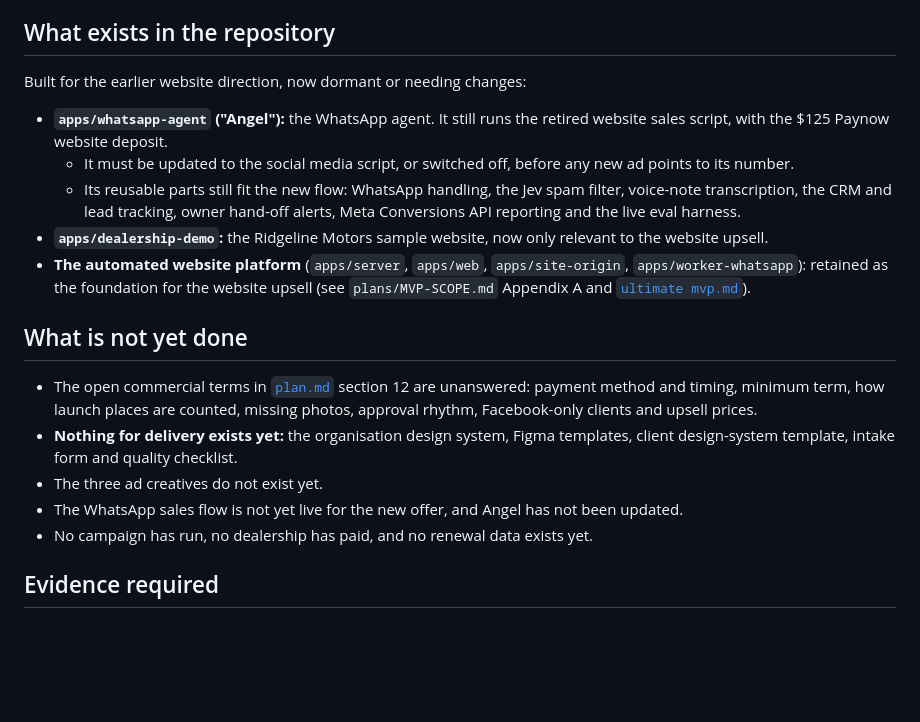
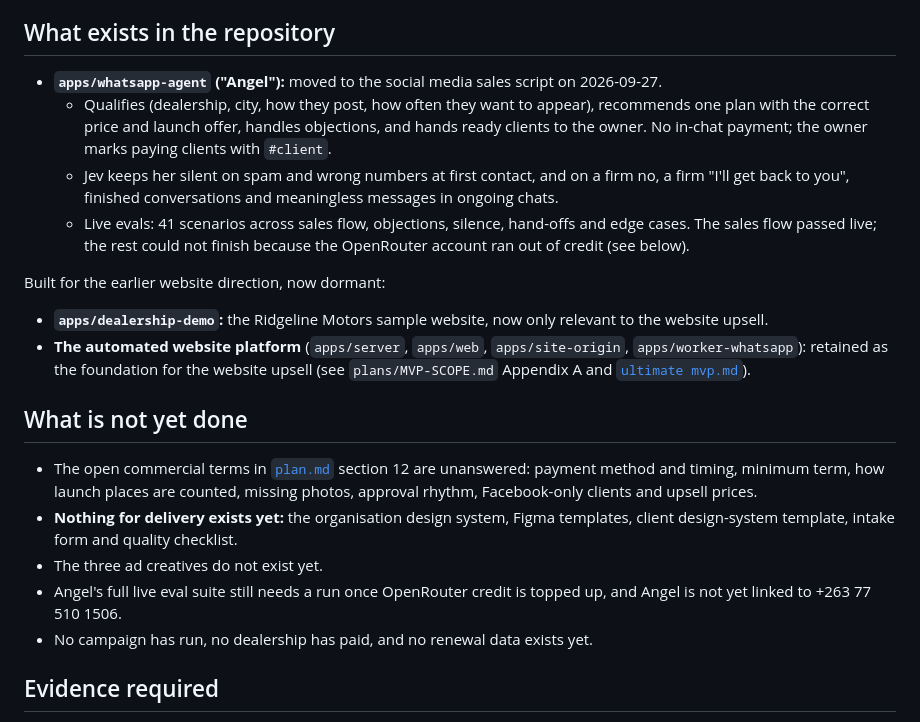
Before and after one commit to Where-they-are/where-they-are, a Markdown page: docs/progress.md, the part around the change. GitHub-like rendering; blank space fills up the shorter version.

Commit message:
docs: record Angel's move to the social media sales script

```diff
--- a/docs/progress.md
+++ b/docs/progress.md
@@ -67,11 +67,13 @@ See [`sales-script.md`](./sales-script.md).
 
 ## What exists in the repository
 
-Built for the earlier website direction, now dormant or needing changes:
+- **`apps/whatsapp-agent` ("Angel"):** moved to the social media sales script on 2026-09-27.
+  - Qualifies (dealership, city, how they post, how often they want to appear), recommends one plan with the correct price and launch offer, handles objections, and hands ready clients to the owner. No in-chat payment; the owner marks paying clients with `#client`.
+  - Jev keeps her silent on spam and wrong numbers at first contact, and on a firm no, a firm "I'll get back to you", finished conversations and meaningless messages in ongoing chats.
+  - Live evals: 41 scenarios across sales flow, objections, silence, hand-offs and edge cases. The sales flow passed live; the rest could not finish because the OpenRouter account ran out of credit (see below).
 
-- **`apps/whatsapp-agent` ("Angel"):** the WhatsApp agent. It still runs the retired website sales script, with the $125 Paynow website deposit.
-  - It must be updated to the social media script, or switched off, before any new ad points to its number.
-  - Its reusable parts still fit the new flow: WhatsApp handling, the Jev spam filter, voice-note transcription, the CRM and lead tracking, owner hand-off alerts, Meta Conversions API reporting and the live eval harness.
+Built for the earlier website direction, now dormant:
+
 - **`apps/dealership-demo`:** the Ridgeline Motors sample website, now only relevant to the website upsell.
 - **The automated website platform** (`apps/server`, `apps/web`, `apps/site-origin`, `apps/worker-whatsapp`): retained as the foundation for the website upsell (see `plans/MVP-SCOPE.md` Appendix A and [`ultimate mvp.md`](./ultimate%20mvp.md)).
 
@@ -80,7 +82,7 @@ Built for the earlier website direction, now dormant or needing changes:
 - The open commercial terms in [`plan.md`](./plan.md) section 12 are unanswered: payment method and timing, minimum term, how launch places are counted, missing photos, approval rhythm, Facebook-only clients and upsell prices.
 - **Nothing for delivery exists yet:** the organisation design system, Figma templates, client design-system template, intake form and quality checklist.
 - The three ad creatives do not exist yet.
-- The WhatsApp sales flow is not yet live for the new offer, and Angel has not been updated.
+- Angel's full live eval suite still needs a run once OpenRouter credit is topped up, and Angel is not yet linked to +263 77 510 1506.
 - No campaign has run, no dealership has paid, and no renewal data exists yet.
 
 ## Evidence required
```
Also changed, not shown: CONTEXT.md (+2 -4 lines), docs/current_tasks.md (+3 -2 lines).
